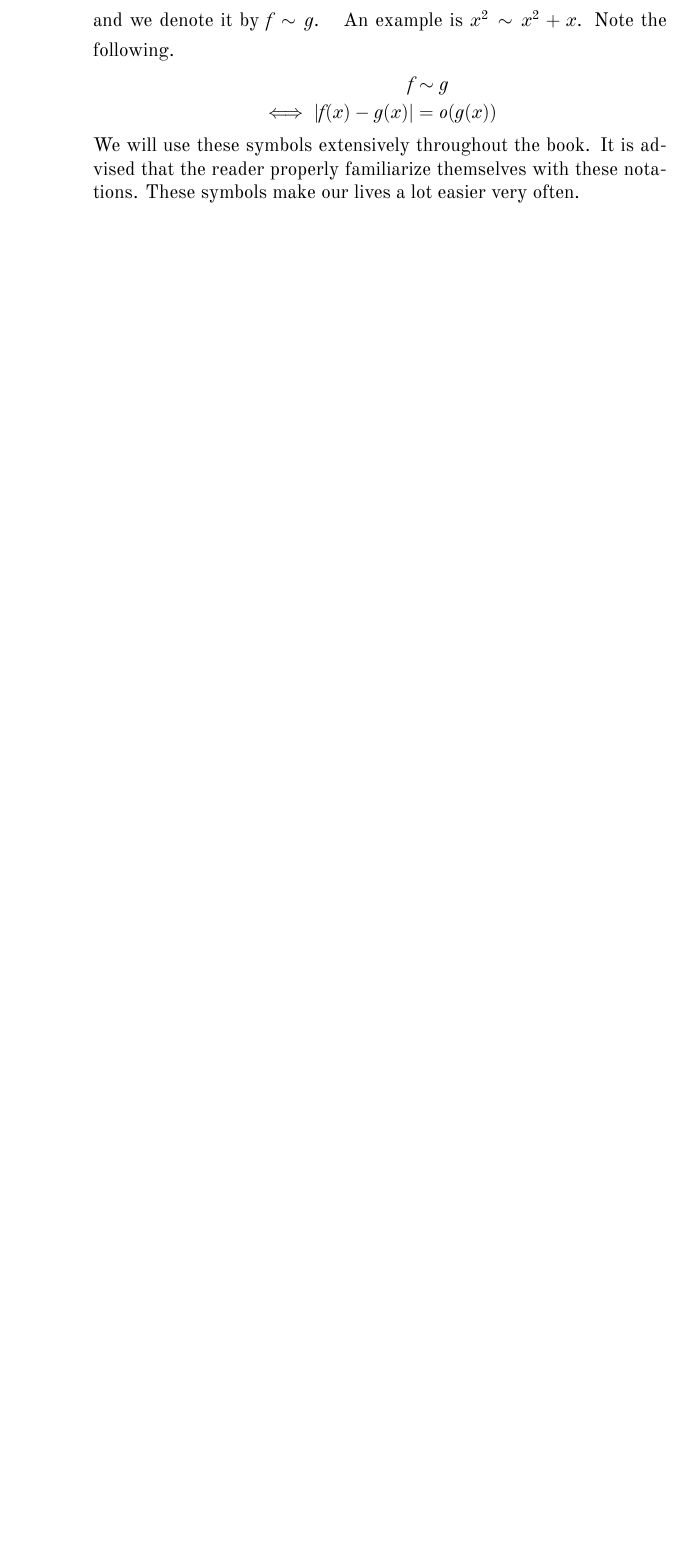
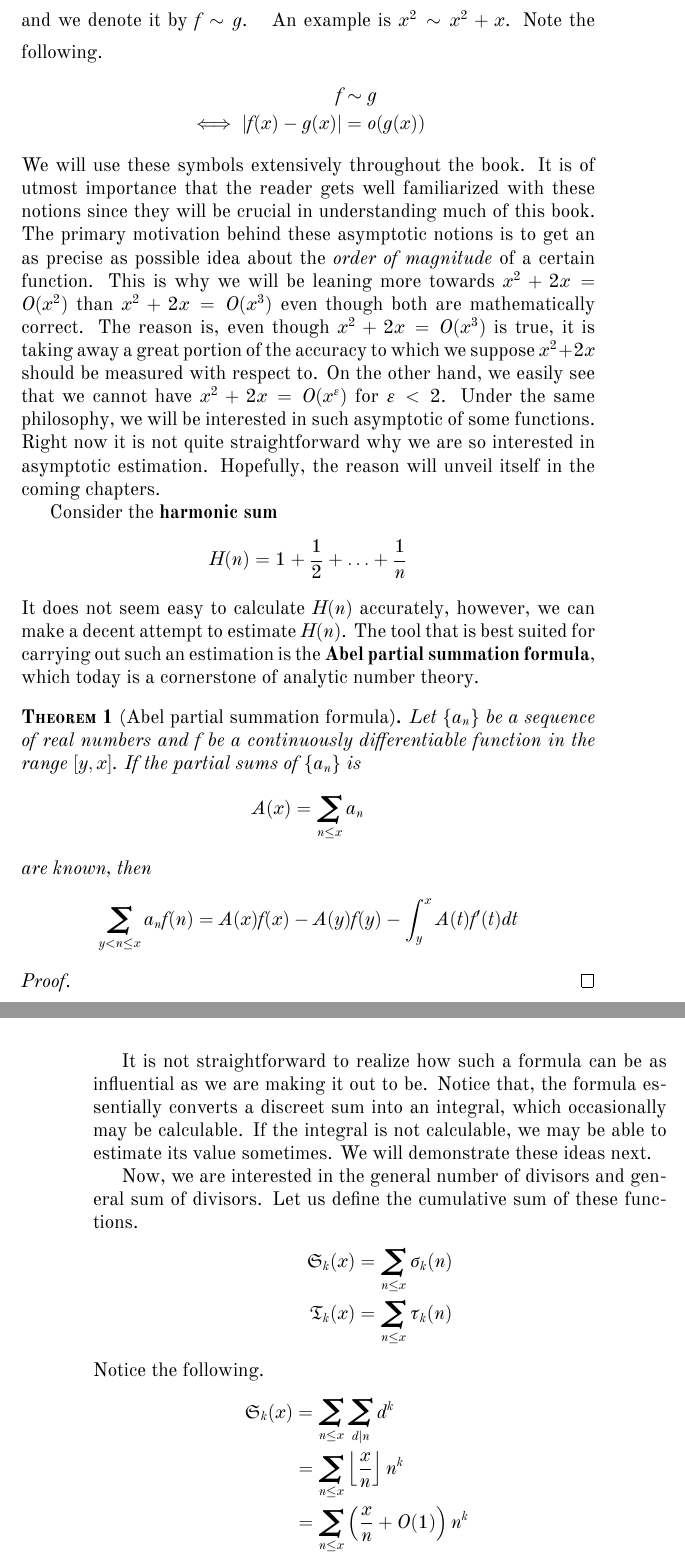
Before and after one commit to proafxin/elemannt, a LaTeX book (elemannt.tex, which reads arith.tex): part of page 10 of 20 before the commit and two parts of pages 11 and 12 of 20 after it, the two joined at a grey line, cut so that both start at the same text, the shorter picture padded with empty space. Compiled offline with XeLaTeX.

Commit message:
started writing arith

```diff
--- a/arith.tex
+++ b/arith.tex
@@ -73,4 +78,45 @@
 			\iff |f(x)-g(x)|
 				& = o(g(x))
 		\end{align*}
-	We will use these symbols extensively throughout the book. It is advised that the reader properly familiarize themselves with these notations. These symbols make our lives a lot easier very often.
+	We will use these symbols extensively throughout the book. It is of utmost importance that the reader gets well familiarized with these notions since they will be crucial in understanding much of this book. The primary motivation behind these asymptotic notions is to get an as precise as possible idea about the \textit{order of magnitude} of a certain function. This is why we will be leaning more towards $x^{2}+2x=O(x^{2})$ than $x^{2}+2x=O(x^{3})$ even though both are mathematically correct. The reason is, even though $x^{2}+2x=O(x^{3})$ is true, it is taking away a great portion of the accuracy to which we suppose $x^{2}+2x$ should be measured with respect to. On the other hand, we easily see that we cannot have $x^{2}+2x=O(x^{\epsilon})$ for $\epsilon<2$. Under the same philosophy, we will be interested in such asymptotic of some functions. Right now it is not quite straightforward why we are so interested in asymptotic estimation. Hopefully, the reason will unveil itself in the coming chapters.
+
+	Consider the \textbf{harmonic sum}
+		\begin{align*}
+			H(n)
+				& = 1+\dfrac{1}{2}+\ldots+\dfrac{1}{n}
+		\end{align*}
+	It does not seem easy to calculate $H(n)$ accurately, however, we can make a decent attempt to estimate $H(n)$. The tool that is best suited for carrying out such an estimation is the \textbf{Abel partial summation formula}, which today is a cornerstone of analytic number theory.
+		\begin{theorem}[Abel partial summation formula]
+			Let $\{a_{n}\}$ be a sequence of real numbers and $f$ be a continuously differentiable function in the range $[y,x]$. If the partial sums of $\{a_{n}\}$ is
+				\begin{align*}
+					A(x)
+						& = \sum_{n\leq x}a_{n}
+				\end{align*}
+			are known, then
+				\begin{align*}
+					\sum_{y<n\leq x}a_{n}f(n)
+						& = A(x)f(x)-A(y)f(y)-\int_{y}^{x}A(t)f'(t)dt
+				\end{align*}
+		\end{theorem}
+
+		\begin{proof}
+
+		\end{proof}
+	It is not straightforward to realize how such a formula can be as influential as we are making it out to be. Notice that, the formula essentially converts a discreet sum into an integral, which occasionally may be calculable. If the integral is not calculable, we may be able to estimate its value sometimes. We will demonstrate these ideas next.
+
+	Now, we are interested in the general number of divisors and general sum of divisors. Let us define the cumulative sum of these functions.
+		\begin{align*}
+			\mathfrak{S}_{k}(x)
+				& = \sum_{n\leq x}\sigma_{k}(n)\\
+			\mathfrak{T}_{k}(x)
+				& = \sum_{n\leq x}\tau_{k}(n)
+		\end{align*}
+	Notice the following.
+		\begin{align*}
+			\mathfrak{S}_{k}(x)
+				& = \sum_{n\leq x}\sum_{d\mid n}d^{k}\\
+				& = \sum_{n\leq x}\left\lfloor{\dfrac{x}{n}}\right\rfloor n^{k}\\
+				& = \sum_{n\leq x}\left(\dfrac{x}{n}+O(1)\right)n^{k}\\
+				& = x\sum_{n\leq x}n^{k-1}+O\left(\sum_{n\leq x}n^{k}\right)\\
+				& = x\mathfrak{S}_{k-1}(x)+O\left(\sum_{n\leq x}n^{k}\right)
+		\end{align*}
```
Also changed, not shown: elemannt.pdf, arith.tex (41 more changed lines).
